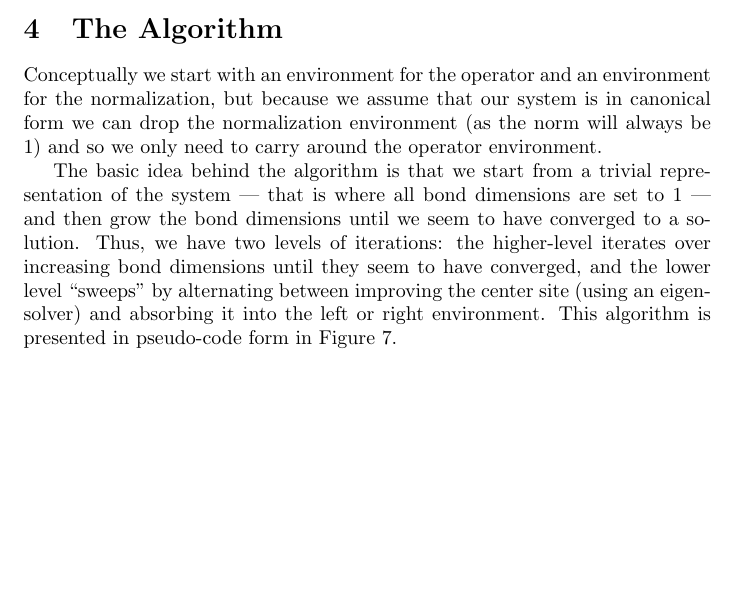
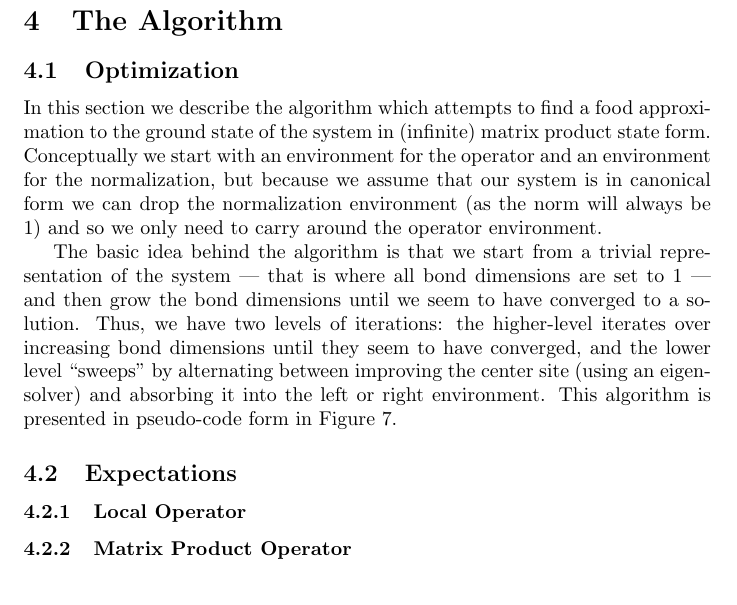
Before and after one commit to gcross/uq-2013-tech-report, a LaTeX document (report.tex): part of page 7 of 12 before the commit and part of page 7 of 11 after it, cut so that both start at the same text, the shorter picture padded with empty space. Compiled offline with pdfLaTeX.

Commit message:
Split Algorithm section into Optimization and Expectations subsection.

```diff
--- a/report.tex
+++ b/report.tex
@@ -149,7 +149,9 @@ Finally, Figure \ref{fig:matmul-car} illustrates a tensor network that effective
 
 \section{The Algorithm}
 
-Conceptually we start with an environment for the operator and an environment for the normalization, but because we assume that our system is in canonical form we can drop the normalization environment (as the norm will always be 1) and so we only need to carry around the operator environment.
+\subsection{Optimization}
+
+In this section we describe the algorithm which attempts to find a food approximation to the ground state of the system in (infinite) matrix product state form.  Conceptually we start with an environment for the operator and an environment for the normalization, but because we assume that our system is in canonical form we can drop the normalization environment (as the norm will always be 1) and so we only need to carry around the operator environment.
 
 The basic idea behind the algorithm is that we start from a trivial representation of the system --- that is where all bond dimensions are set to 1 --- and then grow the bond dimensions until we seem to have converged to a solution.  Thus, we have two levels of iterations:  the higher-level iterates over increasing bond dimensions until they seem to have converged, and the lower level ``sweeps'' by alternating between improving the center site (using an eigensolver) and absorbing it into the left or right environment.  This algorithm is presented in pseudo-code form in Figure \ref{code:Compute-Ground-State}.
 
@@ -239,6 +241,11 @@ The basic idea behind the algorithm is that we start from a trivial representati
 \caption{\label{code:Absorb-Site-Right} Normalizes and then absorbs the site tensor into the right environment.}
 \end{figure}
 
+\subsection{Expectations}
+
+\subsubsection{Local Operator}
+
+\subsubsection{Matrix Product Operator}
 
 \part{2D Simulation Algorithm}
 \label{2dsim}
```
